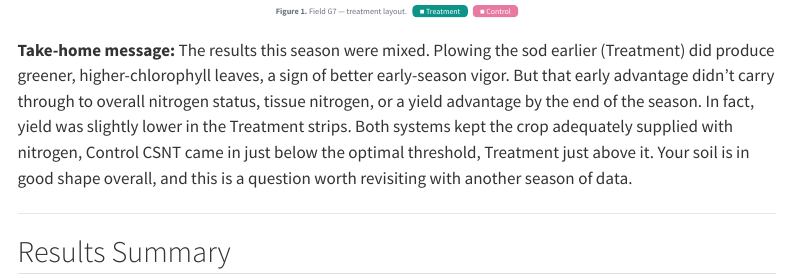
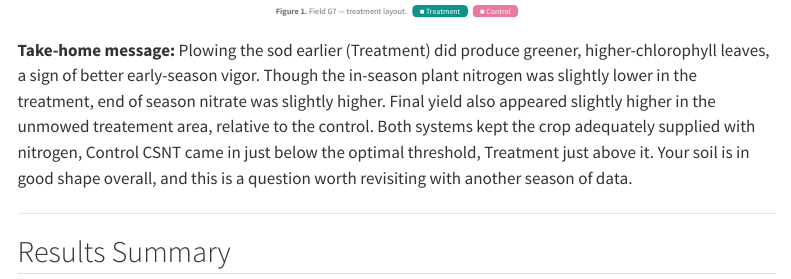
Before and after one commit to farmersdatalab/OFE2025, a Quarto document (docs/porter/index.qmd): the page in a window 1100 px wide, from 420 px down. Rendered offline with R 4.5, knitr and Pandoc in place of Quarto, with nearby package versions; some code elsewhere in the file could not run offline; menus at the side of the page are left out.

Commit message:
Update take-home message for clarity on results
Revised take-home message to clarify results and comparisons between treatment and control.

````diff
--- a/docs/porter/index.qmd
+++ b/docs/porter/index.qmd
@@ -329,7 +329,7 @@ This report summarizes the on-farm nitrogen experiment conducted in Field G7, wh
 ```
 
 ::: {.page-intro}
-**Take-home message:** The results this season were mixed. Plowing the sod earlier (Treatment) did produce greener, higher-chlorophyll leaves, a sign of better early-season vigor. But that early advantage didn't carry through to overall nitrogen status, tissue nitrogen, or a yield advantage by the end of the season. In fact, yield was slightly lower in the Treatment strips. Both systems kept the crop adequately supplied with nitrogen, Control CSNT came in just below the optimal threshold, Treatment just above it. Your soil is in good shape overall, and this is a question worth revisiting with another season of data.
+**Take-home message:** Plowing the sod earlier (Treatment) did produce greener, higher-chlorophyll leaves, a sign of better early-season vigor. Though the in-season plant nitrogen was slightly lower in the treatment, end of season nitrate was slightly higher. Final yield also appeared slightly higher in the unmowed treatement area, relative to the control. Both systems kept the crop adequately supplied with nitrogen, Control CSNT came in just below the optimal threshold, Treatment just above it. Your soil is in good shape overall, and this is a question worth revisiting with another season of data.
 :::
 
 ---
````
